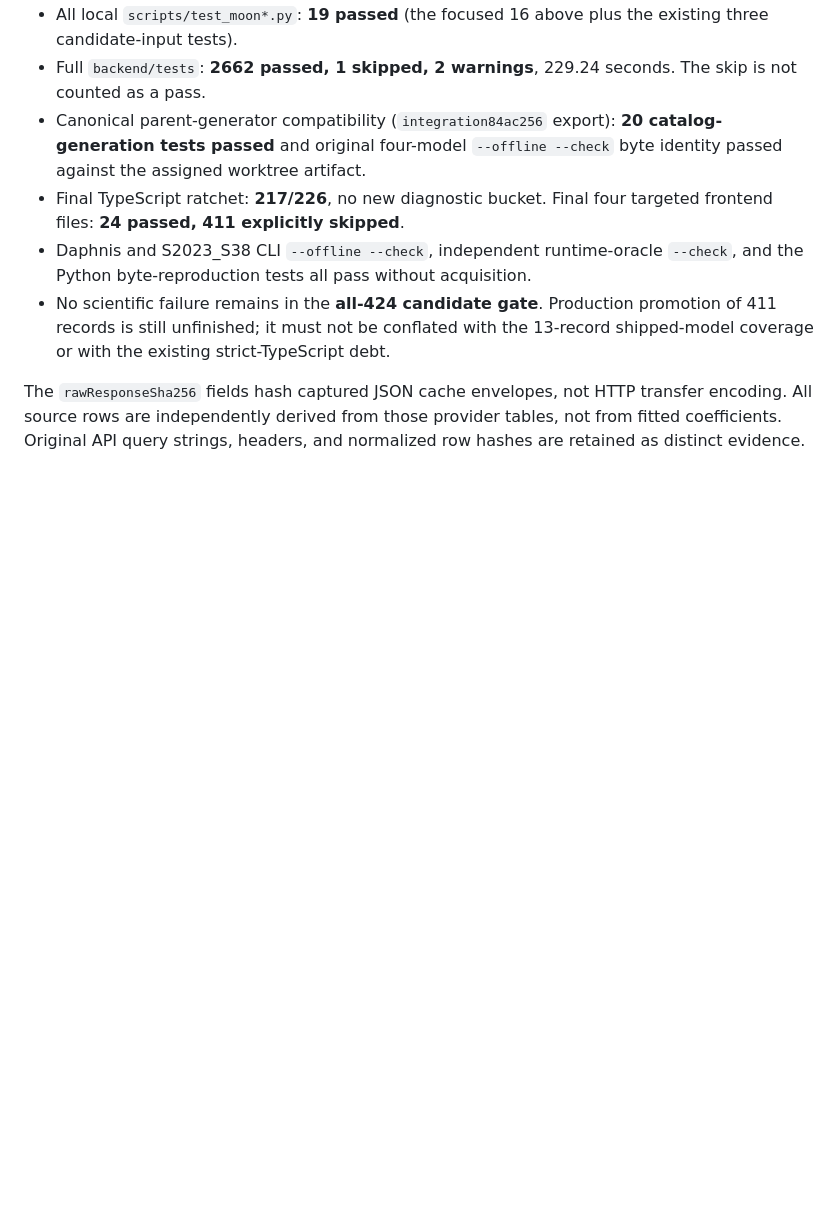
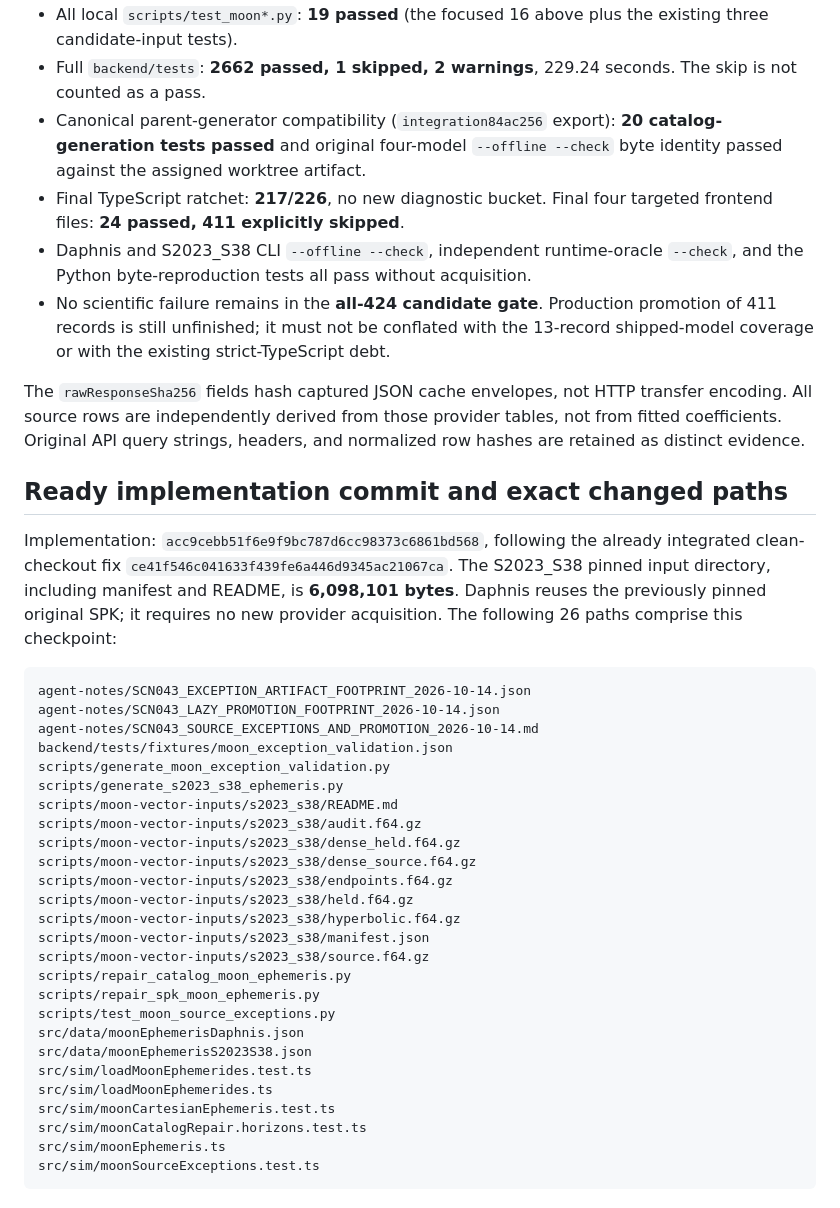
Before and after one commit to vkorotkikh/solar-system-realistic-sim, a Markdown page: agent-notes/SCN043_SOURCE_EXCEPTIONS_AND_PROMOTION_2026-10-14.md, the part around the change. GitHub-like rendering; blank space fills up the shorter version.

Commit message:
docs(moons): hand off tested source exceptions and bounded lazy promotion plan

````diff
--- a/agent-notes/SCN043_SOURCE_EXCEPTIONS_AND_PROMOTION_2026-10-14.md
+++ b/agent-notes/SCN043_SOURCE_EXCEPTIONS_AND_PROMOTION_2026-10-14.md
@@ -140,3 +140,40 @@ The `rawResponseSha256` fields hash captured JSON cache envelopes, not HTTP tran
 encoding. All source rows are independently derived from those provider tables,
 not from fitted coefficients. Original API query strings, headers, and normalized
 row hashes are retained as distinct evidence.
+
+## Ready implementation commit and exact changed paths
+
+Implementation: `acc9cebb51f6e9f9bc787d6cc98373c6861bd568`, following the already
+integrated clean-checkout fix `ce41f546c041633f439fe6a446d9345ac21067ca`.
+The S2023_S38 pinned input directory, including manifest and README, is
+**6,098,101 bytes**. Daphnis reuses the previously pinned original SPK; it requires
+no new provider acquisition. The following 26 paths comprise this checkpoint:
+
+```text
+agent-notes/SCN043_EXCEPTION_ARTIFACT_FOOTPRINT_2026-10-14.json
+agent-notes/SCN043_LAZY_PROMOTION_FOOTPRINT_2026-10-14.json
+agent-notes/SCN043_SOURCE_EXCEPTIONS_AND_PROMOTION_2026-10-14.md
+backend/tests/fixtures/moon_exception_validation.json
+scripts/generate_moon_exception_validation.py
+scripts/generate_s2023_s38_ephemeris.py
+scripts/moon-vector-inputs/s2023_s38/README.md
+scripts/moon-vector-inputs/s2023_s38/audit.f64.gz
+scripts/moon-vector-inputs/s2023_s38/dense_held.f64.gz
+scripts/moon-vector-inputs/s2023_s38/dense_source.f64.gz
+scripts/moon-vector-inputs/s2023_s38/endpoints.f64.gz
+scripts/moon-vector-inputs/s2023_s38/held.f64.gz
+scripts/moon-vector-inputs/s2023_s38/hyperbolic.f64.gz
+scripts/moon-vector-inputs/s2023_s38/manifest.json
+scripts/moon-vector-inputs/s2023_s38/source.f64.gz
+scripts/repair_catalog_moon_ephemeris.py
+scripts/repair_spk_moon_ephemeris.py
+scripts/test_moon_source_exceptions.py
+src/data/moonEphemerisDaphnis.json
+src/data/moonEphemerisS2023S38.json
+src/sim/loadMoonEphemerides.test.ts
+src/sim/loadMoonEphemerides.ts
+src/sim/moonCartesianEphemeris.test.ts
+src/sim/moonCatalogRepair.horizons.test.ts
+src/sim/moonEphemeris.ts
+src/sim/moonSourceExceptions.test.ts
+```
````
